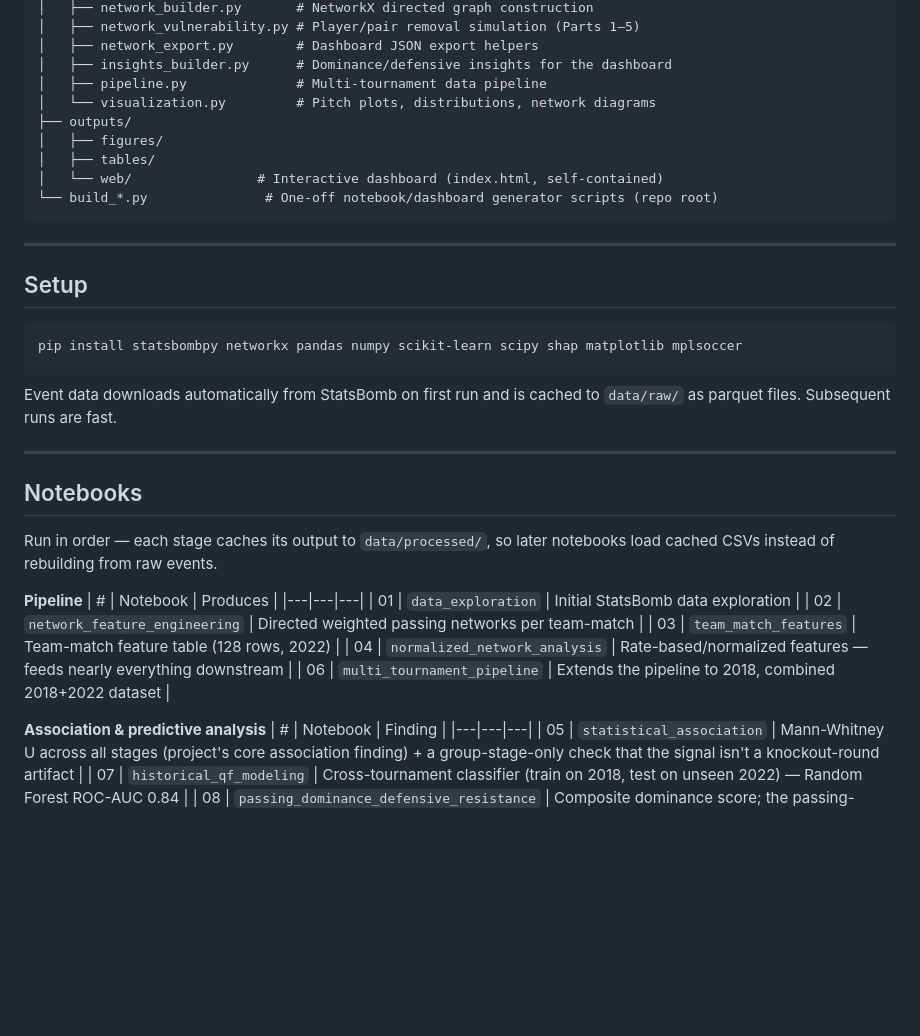
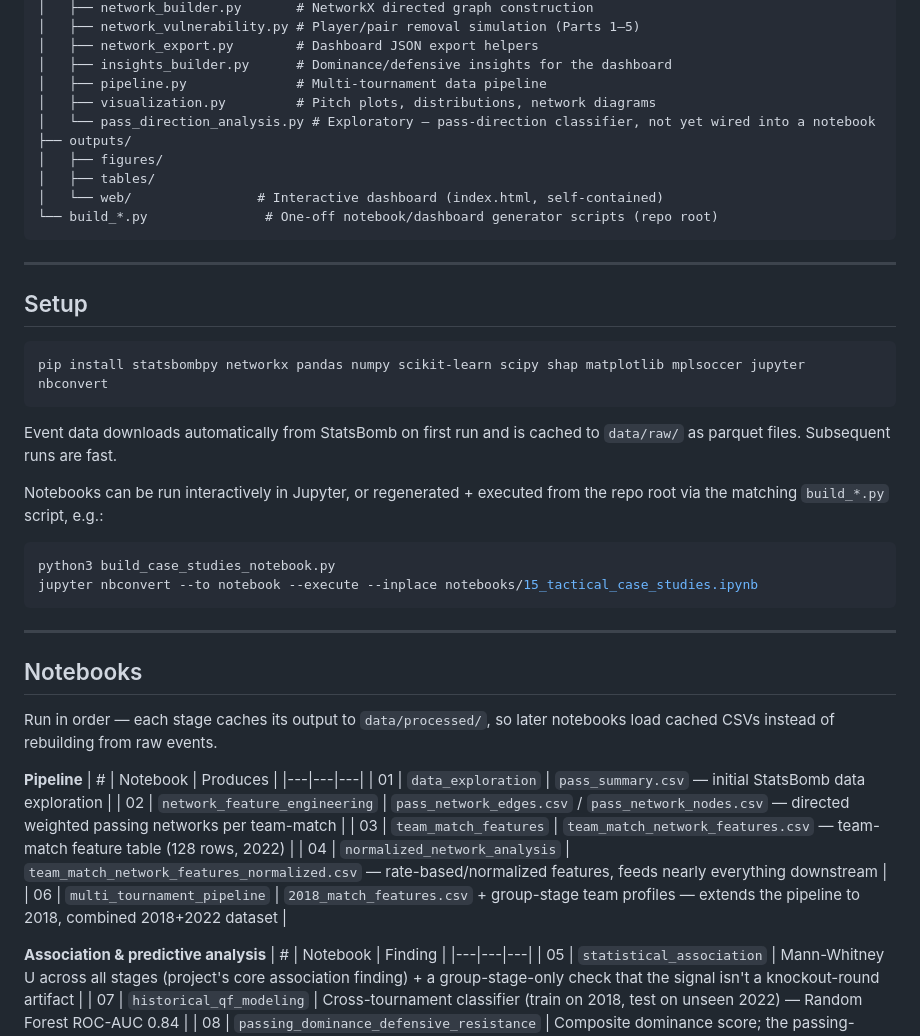
Before and after one commit to NafisaTas1414/WC_PASSING_NETWORKS, a Markdown page: README.md, the part around the change. GitHub-like rendering; blank space fills up the shorter version.

Commit message:
Sync README with current repo state
Names each pipeline notebook's actual output file instead of a vague
description, adds jupyter/nbconvert to setup (needed to run the notebooks),
and documents src/pass_direction_analysis.py as exploratory/unintegrated.

````diff
--- a/README.md
+++ b/README.md
@@ -33,7 +33,8 @@ wc_passing_networks/
 │   ├── network_export.py        # Dashboard JSON export helpers
 │   ├── insights_builder.py      # Dominance/defensive insights for the dashboard
 │   ├── pipeline.py              # Multi-tournament data pipeline
-│   └── visualization.py         # Pitch plots, distributions, network diagrams
+│   ├── visualization.py         # Pitch plots, distributions, network diagrams
+│   └── pass_direction_analysis.py # Exploratory — pass-direction classifier, not yet wired into a notebook
 ├── outputs/
 │   ├── figures/
 │   ├── tables/
@@ -46,10 +47,16 @@ wc_passing_networks/
 ## Setup
 
 ```bash
-pip install statsbombpy networkx pandas numpy scikit-learn scipy shap matplotlib mplsoccer
+pip install statsbombpy networkx pandas numpy scikit-learn scipy shap matplotlib mplsoccer jupyter nbconvert
 ```
 
 Event data downloads automatically from StatsBomb on first run and is cached to `data/raw/` as parquet files. Subsequent runs are fast.
+
+Notebooks can be run interactively in Jupyter, or regenerated + executed from the repo root via the matching `build_*.py` script, e.g.:
+```bash
+python3 build_case_studies_notebook.py
+jupyter nbconvert --to notebook --execute --inplace notebooks/15_tactical_case_studies.ipynb
+```
 
 ---
 
@@ -60,11 +67,11 @@ Run in order — each stage caches its output to `data/processed/`, so later not
 **Pipeline**
 | # | Notebook | Produces |
 |---|---|---|
-| 01 | `data_exploration` | Initial StatsBomb data exploration |
-| 02 | `network_feature_engineering` | Directed weighted passing networks per team-match |
-| 03 | `team_match_features` | Team-match feature table (128 rows, 2022) |
-| 04 | `normalized_network_analysis` | Rate-based/normalized features — feeds nearly everything downstream |
-| 06 | `multi_tournament_pipeline` | Extends the pipeline to 2018, combined 2018+2022 dataset |
+| 01 | `data_exploration` | `pass_summary.csv` — initial StatsBomb data exploration |
+| 02 | `network_feature_engineering` | `pass_network_edges.csv` / `pass_network_nodes.csv` — directed weighted passing networks per team-match |
+| 03 | `team_match_features` | `team_match_network_features.csv` — team-match feature table (128 rows, 2022) |
+| 04 | `normalized_network_analysis` | `team_match_network_features_normalized.csv` — rate-based/normalized features, feeds nearly everything downstream |
+| 06 | `multi_tournament_pipeline` | `2018_match_features.csv` + group-stage team profiles — extends the pipeline to 2018, combined 2018+2022 dataset |
 
 **Association & predictive analysis**
 | # | Notebook | Finding |
````
